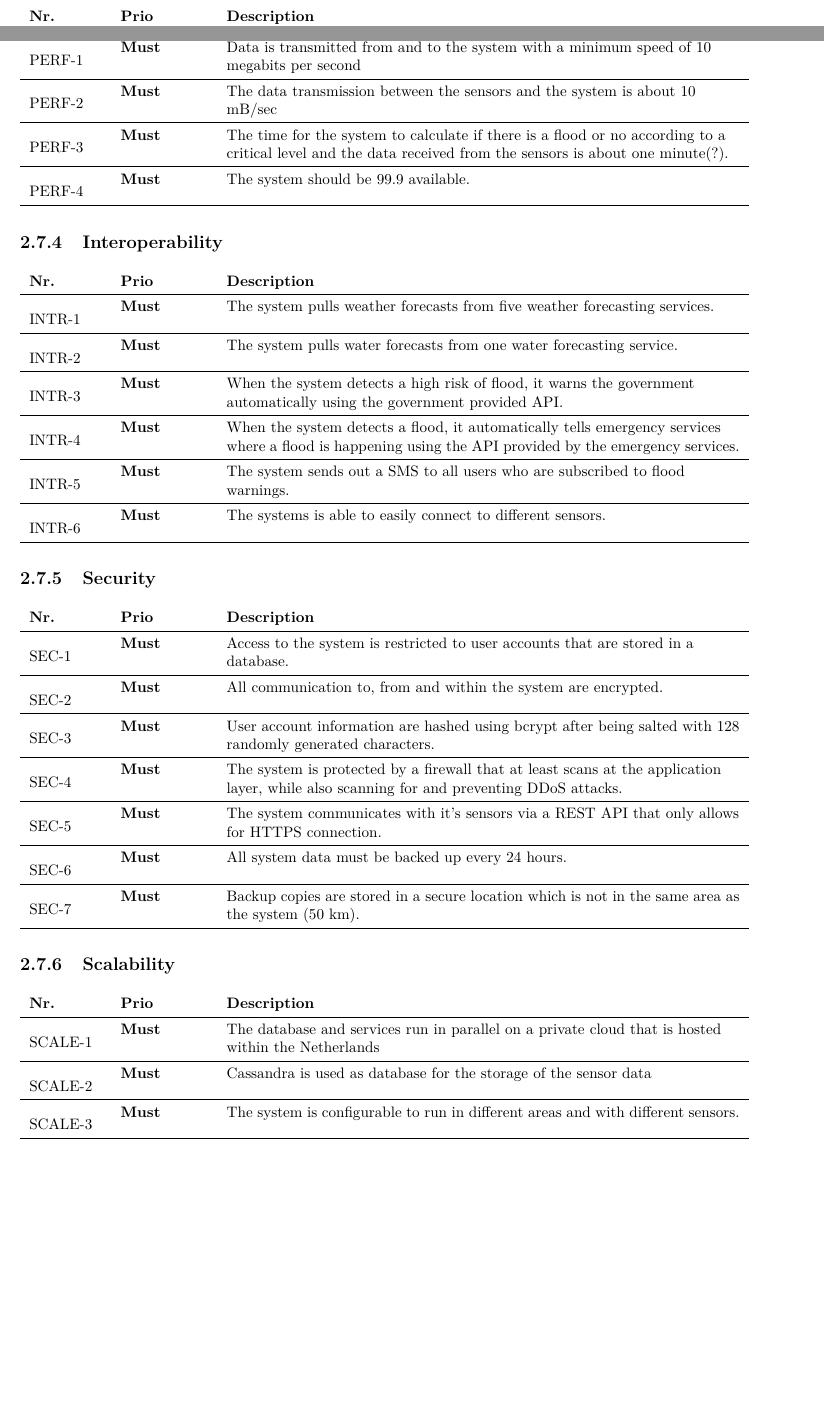
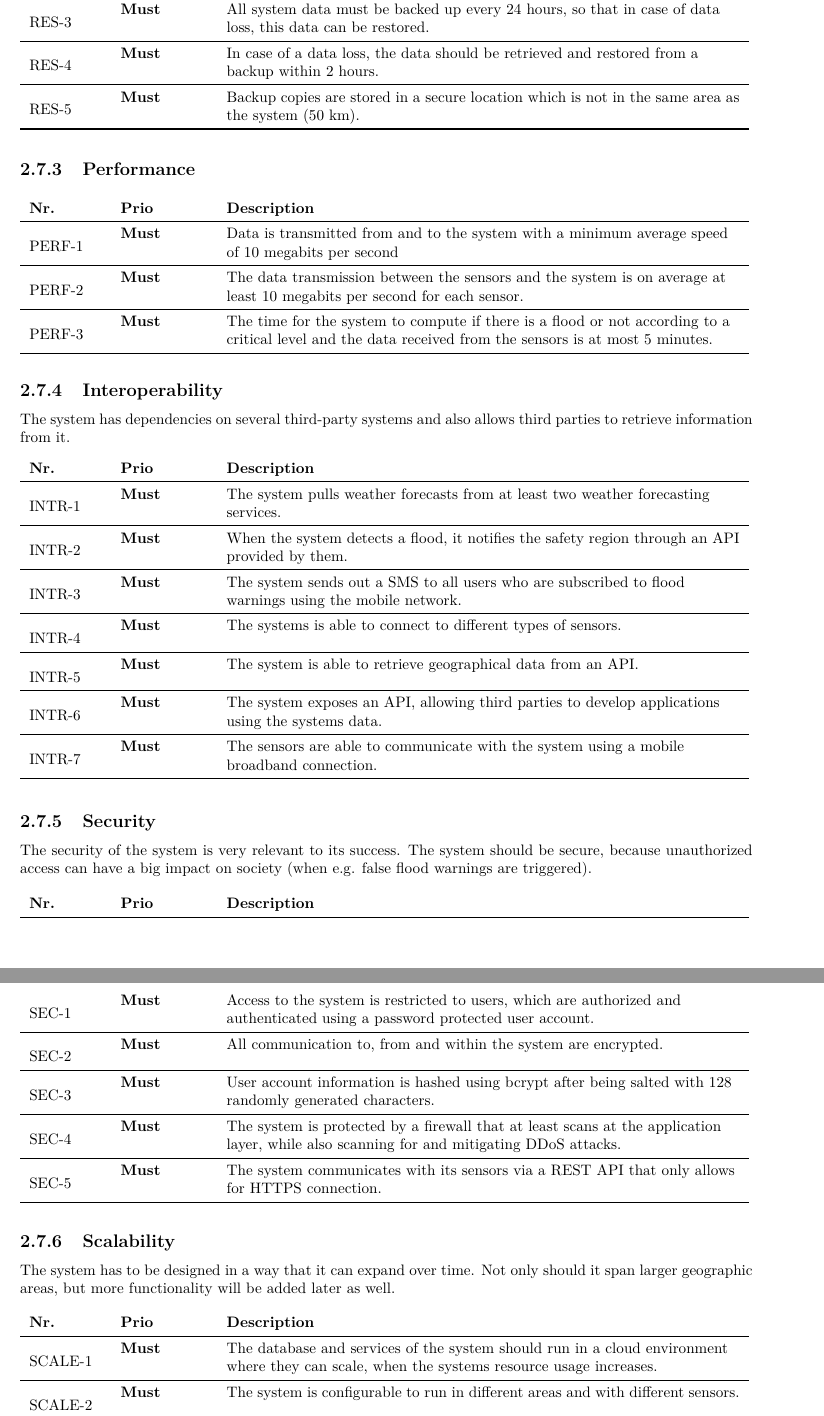
Before and after one commit to jeroenbrandsma/SA3, a LaTeX document (report.tex, which reads 3-requirements/technicalnonfunctionalreq.tex): two parts of pages 24 and 25 of 43 before the commit and two parts of pages 25 and 26 of 43 after it, joined at a grey line, cut at the place of the change, the shorter picture padded with empty space. Compiled offline with pdfLaTeX.

Commit message:
improvements NFRs

```diff
--- a/3-requirements/technicalnonfunctionalreq.tex
+++ b/3-requirements/technicalnonfunctionalreq.tex
@@ -23,22 +35,31 @@ This section describes the technical aspects that are important to the system as
 The system needs to be resilient to recover from errors and mistakes without impacting the systems functionality.
 \begin{longtable}{L{0.1\textwidth} L{0.12\textwidth} L{0.7\textwidth}}
 	\textbf{Nr.} & \textbf{Prio}  & \textbf{Description} \\
+
 	\reqRow{res}{1}{Must}{The system recognizes failures within half an hour}
+
 	\reqRow{res}{2}{Must}{The system recovers from failures without the \qos or the functionality of the system being affected.} % GK: split in two requirements. reduce to detect sensor failures within half an hour
-	\reqRow{res}{3}{Must}{The system continues to function with the same \qos in a situation where up to 10\% of the sensors suffer from failures.} %
+
+	\reqRow{res}{3}{Must}{All system data must be backed up every 24 hours, so that in case of data loss, this data can be restored.}
+
+	\reqRow{res}{4}{Must}{In case of a data loss, the data should be retrieved and restored from a backup within 2 hours.}
+
+	\reqRow{res}{5}{Must}{Backup copies are stored in a secure location which is not in the same area as the system (50 km).}
+
 	\bottomrule
 \end{longtable}
 
 \subsection{Performance}
+
 \begin{longtable}{L{0.1\textwidth} L{0.12\textwidth} L{0.7\textwidth}}
 	\textbf{Nr.} & \textbf{Prio}  & \textbf{Description} \\
-	\reqRow{perf}{1}{Must}{Data is transmitted from and to the system with a minimum speed of 10 megabits per second} % How to calculate GK: Doesn't really matter for requirements, but good to think about. Also: response time to what? Request? Detecting floods? Furthermore, 10 (just saying something) GB of data is not transferable witihin 1 second if you include connection setup time etc etc
+	\reqRow{perf}{1}{Must}{Data is transmitted from and to the system with a minimum average speed of 10 megabits per second} % How to calculate GK: Doesn't really matter for requirements, but good to think about. Also: response time to what? Request? Detecting floods? Furthermore, 10 (just saying something) GB of data is not transferable witihin 1 second if you include connection setup time etc etc
 	% GK: only about datatransmission express in dataspeed
 
-	\reqRow{perf}{2}{Must}{	The data transmission between the sensors and the system is about 10 mB/sec}
+	\reqRow{perf}{2}{Must}{	The data transmission between the sensors and the system is on average at least 10 megabits per second for each sensor.}
 	% How many data the system can receive in one second ?
-	\reqRow{perf}{3}{Must}{	The time for the system to calculate if there is a flood or no according to a critical level and the data received from the sensors is about one minute(?). }
-	\reqRow{perf}{4}{Must}{	The system should be 99.9 available. }
+	\reqRow{perf}{3}{Must}{	The time for the system to compute if there is a flood or not according to a critical level and the data received from the sensors is at most 5 minutes. }
+
 	\bottomrule
 \end{longtable}
 % GK: requirement for amount of concurrent users
@@ -46,17 +67,18 @@ The system needs to be resilient to recover from errors and mistakes without imp
 %\includegraphics[scale=0.7]{3-requirements/Images/Performance.jpg}
 
 \subsection{Interoperability}
-% The system has dependencies on third-party systems. For example, to make predictions about the development of waterlevel, the system will need to retrieve information from water forecasting services. Not only for input, but also for output, the system will need to interoperate with third-party systems. If the system has registered a risk of a flood, it should interact with systems of emergency services and other authorities to alert them and sent relevant information.
+The system has dependencies on several third-party systems and also allows third parties to retrieve information from it.
 
 \begin{longtable}{L{0.1\textwidth} L{0.12\textwidth} L{0.7\textwidth}}
 	\textbf{Nr.} & \textbf{Prio}  & \textbf{Description} \\
-	\reqRow{intr}{1}{Must}{The system pulls weather forecasts from five weather forecasting services.}
-	\reqRow{intr}{2}{Must}{The system pulls water forecasts from one water forecasting service.}
-	\reqRow{intr}{3}{Must}{When the system detects a high risk of flood, it warns the government automatically using the government provided API.}
-	\reqRow{intr}{4}{Must}{When the system detects a flood, it automatically tells emergency services where a flood is happening using the API provided by the emergency services.} % GK: change it guidance for emergency service
-	\reqRow{intr}{5}{Must}{The system sends out a SMS to all users who are subscribed to flood warnings.}
-	\reqRow{intr}{6}{Must}{The systems is able to easily connect to different sensors.}
-	% GK: introduce requirement to connect with telecom provider
+	\reqRow{intr}{1}{Must}{The system pulls weather forecasts from at least two weather forecasting services.}
+	%\reqRow{intr}{3}{Must}{When the system detects a high risk of flood, it warns the government automatically using the government provided API.} WM: removed this, the safety region will warn the government (mayor etc.)
+	\reqRow{intr}{2}{Must}{When the system detects a flood, it notifies the safety region through an API provided by them.}
+	\reqRow{intr}{3}{Must}{The system sends out a SMS to all users who are subscribed to flood warnings using the mobile network.}
+	\reqRow{intr}{4}{Must}{The systems is able to connect to different types of sensors.}
+	\reqRow{intr}{5}{Must}{The system is able to retrieve geographical data from an API.}
+	\reqRow{intr}{6}{Must}{The system exposes an API, allowing third parties to develop applications using the systems data.}
+	\reqRow{intr}{7}{Must}{The sensors are able to communicate with the system using a mobile broadband connection.}
 
 	\bottomrule
 \end{longtable}
@@ -64,28 +86,31 @@ The system needs to be resilient to recover from errors and mistakes without imp
 % GK; Requirement about working with different kind of sensors for the same data
 
 \subsection{Security}
+The security of the system is very relevant to its success. The system should be secure, because unauthorized access can have a big impact on society (when e.g. false flood warnings are triggered).
 \begin{longtable}{L{0.1\textwidth} L{0.12\textwidth} L{0.7\textwidth}}
 	\textbf{Nr.} & \textbf{Prio}  & \textbf{Description} \\
-	\reqRow{sec}{1}{Must}{Access to the system is restricted to user accounts that are stored in a database.}
+	\reqRow{sec}{1}{Must}{Access to the system is restricted to users, which are authorized and authenticated using a password protected user account.}
 	\reqRow{sec}{2}{Must}{All communication to, from and within the system are encrypted.}
-	\reqRow{sec}{3}{Must}{User account information are hashed using bcrypt after being salted with 128 randomly generated characters.}
-	\reqRow{sec}{4}{Must}{The system is protected by a firewall that at least scans at the application layer, while also scanning for and preventing DDoS attacks.}
+	\reqRow{sec}{3}{Must}{User account information is hashed using bcrypt after being salted with 128 randomly generated characters.}
+	\reqRow{sec}{4}{Must}{The system is protected by a firewall that at least scans at the application layer, while also scanning for and mitigating DDoS attacks.}
 	% WM: does communication within the system mean between the different components of the system?
-	\reqRow{sec}{5}{Must}{The system communicates with it's sensors via a REST API that only allows for HTTPS connection.} % Do we want to communicate with the sensors via REST? WM: Could this be more generic? Like: 'the system communicates with the sensors via a secure connection'
-	\reqRow{sec}{6}{Must}{All system data must be backed up every 24 hours.}
-	\reqRow{sec}{7}{Must}{Backup copies are stored in a secure location which is not in the same area as the system (50 km).} % WM: maybe make area more specific, like range of 50 km or something
+	\reqRow{sec}{5}{Must}{The system communicates with its sensors via a REST API that only allows for HTTPS connection.} % Do we want to communicate with the sensors via REST? WM: Could this be more generic? Like: 'the system communicates with the sensors via a secure connection'
 
 	\bottomrule
 \end{longtable}
 % TODO: how to measure?
 
 \subsection{Scalability}
+The system has to be designed in a way that it can expand over time. Not only should it span larger geographic areas, but more functionality will be added later as well.
 % The system will be able to cover more areas and use more sensors in the future. GK: too vague, but added scale-3 based on this idea
 \begin{longtable}{L{0.1\textwidth} L{0.12\textwidth} L{0.7\textwidth}}
 	\textbf{Nr.} & \textbf{Prio}  & \textbf{Description} \\
-	\reqRow{scale}{1}{Must}{The database and services run in parallel on a private cloud that is hosted within the Netherlands} % do we want a private cloud? WM: I think public cloud is more scalable (but does government allow it)?
-	\reqRow{scale}{2}{Must}{Cassandra is used as database for the storage of the sensor data} % do we want to use cassandra?
-	\reqRow{scale}{3}{Must}{The system is configurable to run in different areas and with different sensors.}
+	\reqRow{scale}{1}{Must}{ The database and services of the system should run in a cloud environment where they can scale, when the systems resource usage increases. }
+
+	\reqRow{scale}{2}{Must}{The system is configurable to run in different areas and with different sensors.}
+
+	\reqRow{scale}{3}{Must}{ The system maintains the performance requirements when the geographic area the system covers is expanded. }
+
 	\bottomrule
 \end{longtable}
 % The system will be developed with more sensors and in more places.
```
Also changed, not shown: 0-predocument/authorRevisionpage.tex (+1 -0 lines), 3-requirements/commercialnonfunctionalreq.tex (+20 -7 lines), 3-requirements/technicalnonfunctionalreq.tex (14 more changed lines).
